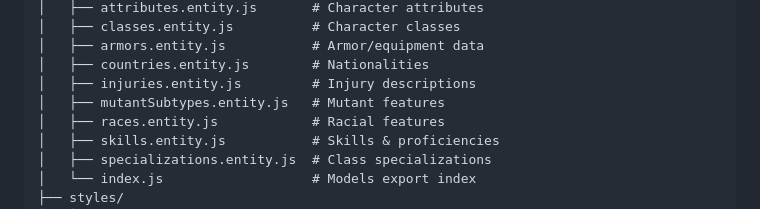
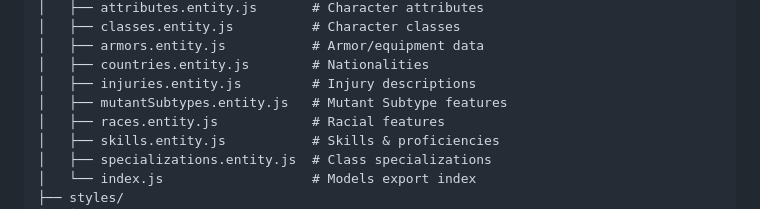
Before and after one commit to wavezinkat/Ficha-Digital-RPG---Projeto-1.4.1, a Markdown page: README.md, the part around the change. GitHub-like rendering.

```diff
--- a/README.md
+++ b/README.md
@@ -21,7 +21,7 @@ src/
 │   ├── armors.entity.js           # Armor/equipment data
 │   ├── countries.entity.js        # Nationalities
 │   ├── injuries.entity.js         # Injury descriptions
-│   ├── mutantSubtypes.entity.js   # Mutant features
+│   ├── mutantSubtypes.entity.js   # Mutant Subtype features
 │   ├── races.entity.js            # Racial features
 │   ├── skills.entity.js           # Skills & proficiencies
 │   ├── specializations.entity.js  # Class specializations
```
